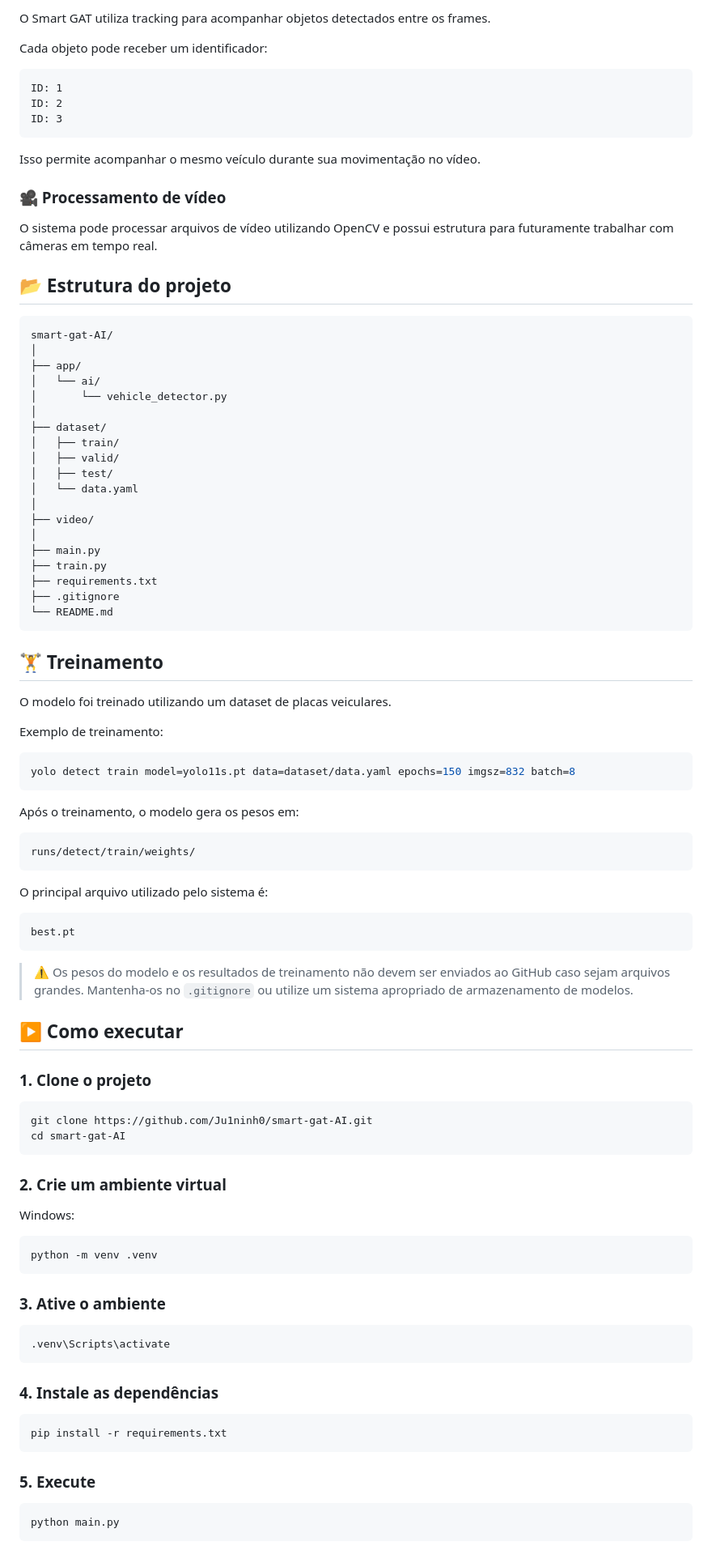
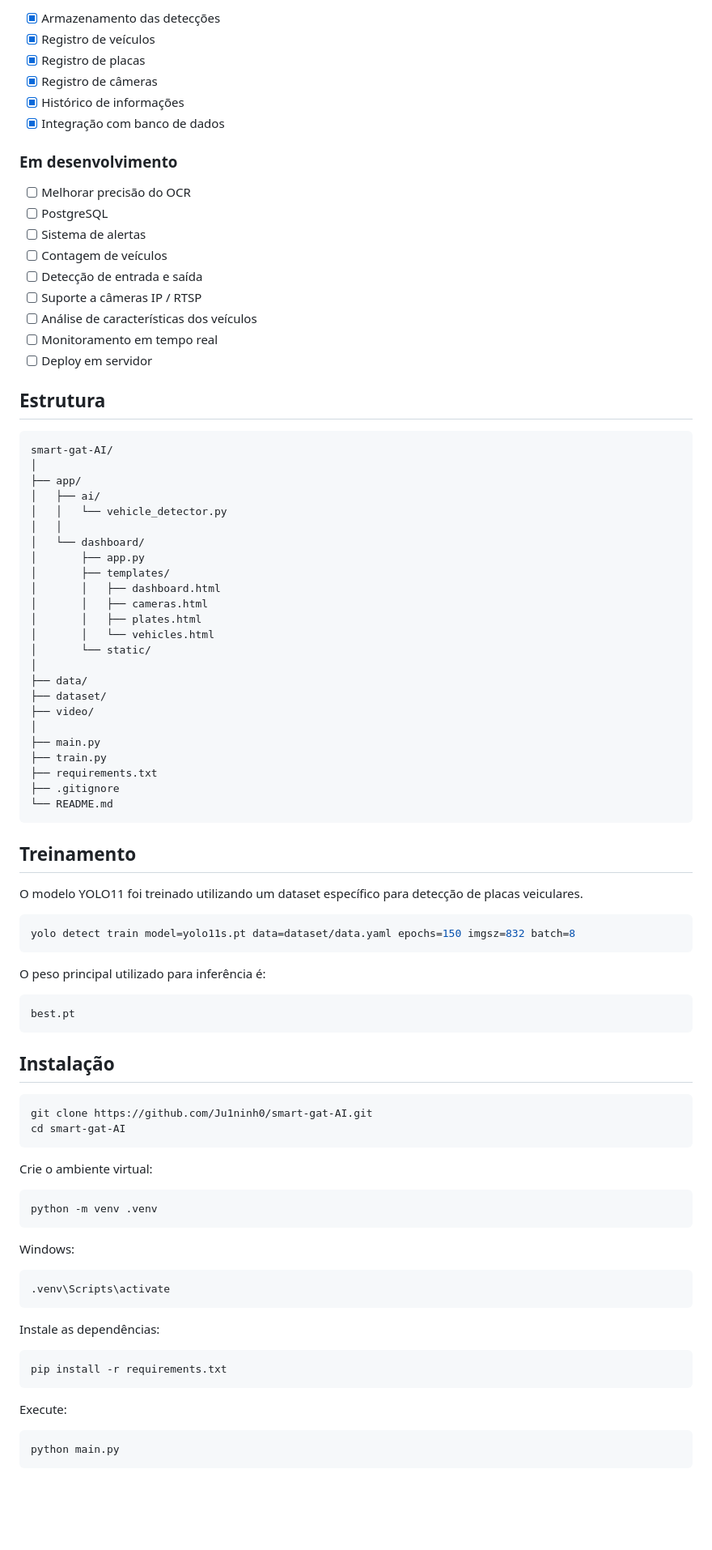
Before and after one commit to Ju1ninh0/smart-gat-AI, a Markdown page: README.md, the part around one of its changes. Shown at 81% size. Drawn GitHub-style; blank space fills up the shorter version.

````diff
--- a/README.md
+++ b/README.md
@@ -54,35 +76,43 @@ Após a detecção, a região da placa é recortada e enviada para o **EasyOCR**
 
-O Smart GAT utiliza tracking para acompanhar objetos detectados entre os frames.
+* [x] Armazenamento das detecções
+* [x] Registro de veículos
+* [x] Registro de placas
+* [x] Registro de câmeras
+* [x] Histórico de informações
+* [x] Integração com banco de dados
 
-Cada objeto pode receber um identificador:
+### Em desenvolvimento
 
-```text
-ID: 1
-ID: 2
-ID: 3
-```
+* [ ] Melhorar precisão do OCR
+* [ ] PostgreSQL
+* [ ] Sistema de alertas
+* [ ] Contagem de veículos
+* [ ] Detecção de entrada e saída
+* [ ] Suporte a câmeras IP / RTSP
+* [ ] Análise de características dos veículos
+* [ ] Monitoramento em tempo real
+* [ ] Deploy em servidor
 
-Isso permite acompanhar o mesmo veículo durante sua movimentação no vídeo.
-
-### 🎥 Processamento de vídeo
-
-O sistema pode processar arquivos de vídeo utilizando OpenCV e possui estrutura para futuramente trabalhar com câmeras em tempo real.
-
-## 📂 Estrutura do projeto
+## Estrutura
 
 ```text
 smart-gat-AI/
 │
 ├── app/
-│   └── ai/
-│       └── vehicle_detector.py
+│   ├── ai/
+│   │   └── vehicle_detector.py
+│   │
+│   └── dashboard/
+│       ├── app.py
+│       ├── templates/
+│       │   ├── dashboard.html
+│       │   ├── cameras.html
+│       │   ├── plates.html
+│       │   └── vehicles.html
+│       └── static/
 │
+├── data/
 ├── dataset/
-│   ├── train/
-│   ├── valid/
-│   ├── test/
-│   └── data.yaml
-│
 ├── video/
 │
 ├── main.py
@@ -92,62 +122,48 @@ smart-gat-AI/
 └── README.md
 ```
 
-## 🏋️ Treinamento
+## Treinamento
 
-O modelo foi treinado utilizando um dataset de placas veiculares.
-
-Exemplo de treinamento:
+O modelo YOLO11 foi treinado utilizando um dataset específico para detecção de placas veiculares.
 
 ```bash
 yolo detect train model=yolo11s.pt data=dataset/data.yaml epochs=150 imgsz=832 batch=8
 ```
 
-Após o treinamento, o modelo gera os pesos em:
-
-```text
-runs/detect/train/weights/
-```
-
-O principal arquivo utilizado pelo sistema é:
+O peso principal utilizado para inferência é:
 
 ```text
 best.pt
 ```
 
-> ⚠️ Os pesos do modelo e os resultados de treinamento não devem ser enviados ao GitHub caso sejam arquivos grandes. Mantenha-os no `.gitignore` ou utilize um sistema apropriado de armazenamento de modelos.
-
-## ▶️ Como executar
-
-### 1. Clone o projeto
+## Instalação
 
 ```bash
 git clone https://github.com/Ju1ninh0/smart-gat-AI.git
 cd smart-gat-AI
 ```
 
-### 2. Crie um ambiente virtual
+Crie o ambiente virtual:
 
-Windows:
-
-```powershell
+```bash
 python -m venv .venv
 ```
 
-### 3. Ative o ambiente
+Windows:
 
 ```powershell
 .venv\Scripts\activate
 ```
 
-### 4. Instale as dependências
+Instale as dependências:
 
-```powershell
+```bash
 pip install -r requirements.txt
 ```
 
-### 5. Execute
+Execute:
 
-```powershell
+```bash
 python main.py
 ```
 
````
Also changed, not shown: other parts of README.md (+71 -77 lines).
